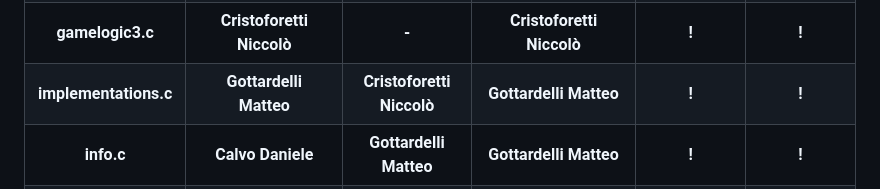
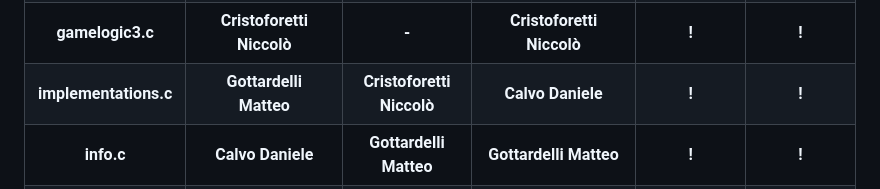
Before and after one commit to Embedded-Project-Mastermind/Mastermind, a Markdown page: README.md, the part around the change. Drawn GitHub-style.

```diff
--- a/README.md
+++ b/README.md
@@ -238,7 +238,7 @@ This is referred to the TODO section, search TODO in those files and fill the mi
     <th>implementations.c</th>
     <th>Gottardelli Matteo</th>
     <th>Cristoforetti Niccolò</th>
-    <th>Gottardelli Matteo</th>
+    <th>Calvo Daniele</th>
     <th>!</th>
     <th>!</th>
   </tr>
```
